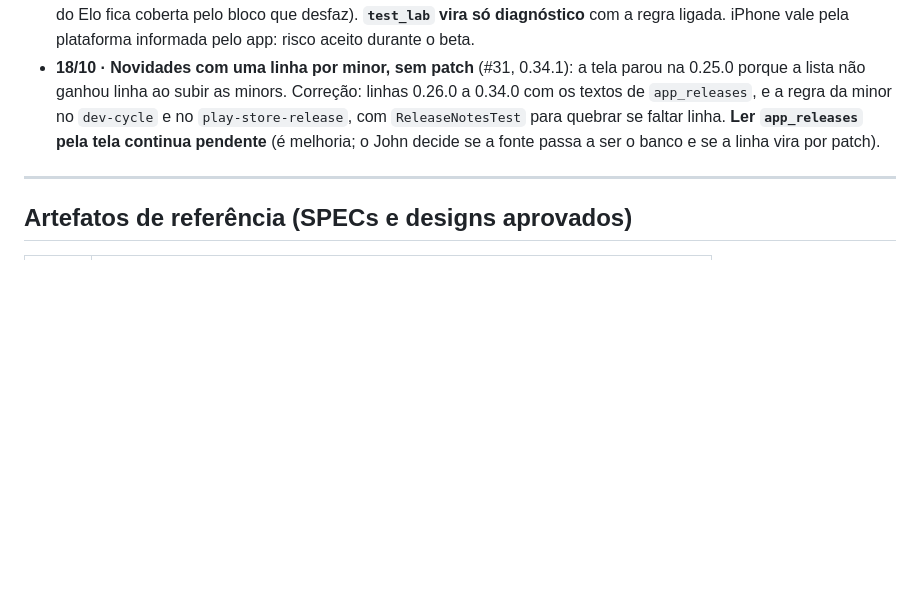
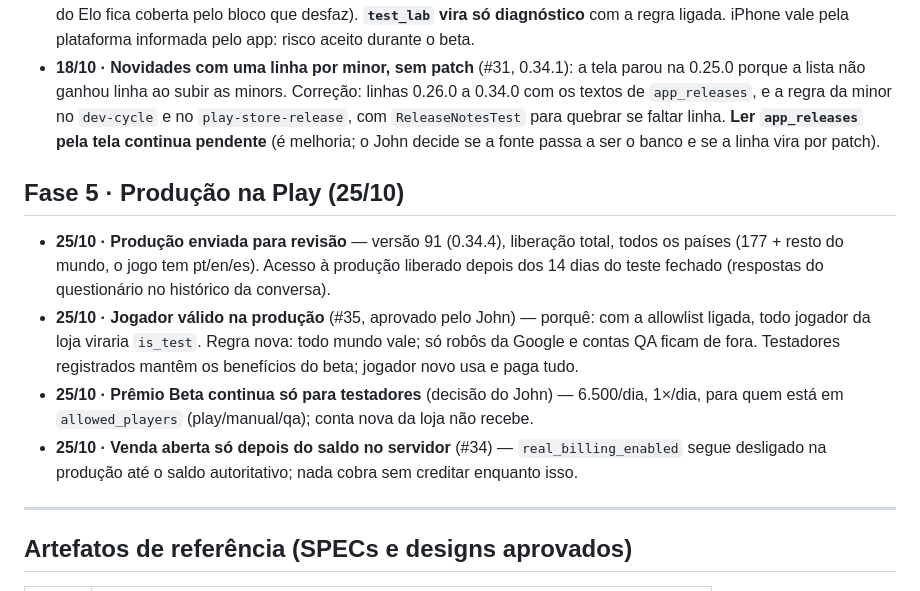
Before and after one commit to johncoelho/naval-battle, a Markdown page: HISTORY.md, the part around the change. Drawn GitHub-style; blank space fills up the shorter version.

Commit message:
Producao enviada para revisao; decisoes de jogador valido e Premio Beta [skip ci]
Co-Authored-By: Claude Opus 5.5 <noreply@anthropic.com>

```diff
--- a/HISTORY.md
+++ b/HISTORY.md
@@ -326,6 +326,19 @@ apagada: ganha uma linha nova dizendo o que mudou e por quê.
   para quebrar se faltar linha. **Ler `app_releases` pela tela continua pendente** (é melhoria; o John
   decide se a fonte passa a ser o banco e se a linha vira por patch).
 
+## Fase 5 · Produção na Play (25/10)
+
+- **25/10 · Produção enviada para revisão** — versão 91 (0.34.4), liberação total, todos os países
+  (177 + resto do mundo, o jogo tem pt/en/es). Acesso à produção liberado depois dos 14 dias do teste
+  fechado (respostas do questionário no histórico da conversa).
+- **25/10 · Jogador válido na produção** (#35, aprovado pelo John) — porquê: com a allowlist ligada,
+  todo jogador da loja viraria `is_test`. Regra nova: todo mundo vale; só robôs da Google e contas QA
+  ficam de fora. Testadores registrados mantêm os benefícios do beta; jogador novo usa e paga tudo.
+- **25/10 · Prêmio Beta continua só para testadores** (decisão do John) — 6.500/dia, 1×/dia, para quem
+  está em `allowed_players` (play/manual/qa); conta nova da loja não recebe.
+- **25/10 · Venda aberta só depois do saldo no servidor** (#34) — `real_billing_enabled` segue
+  desligado na produção até o saldo autoritativo; nada cobra sem creditar enquanto isso.
+
 ---
 
 ## Artefatos de referência (SPECs e designs aprovados)
```
Also changed, not shown: MEMORY.md (+3 -2 lines).
